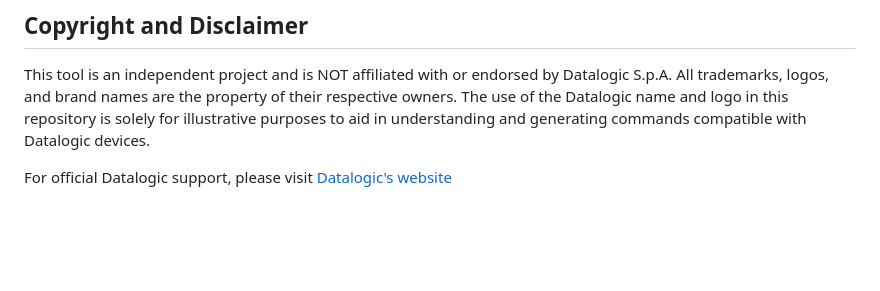
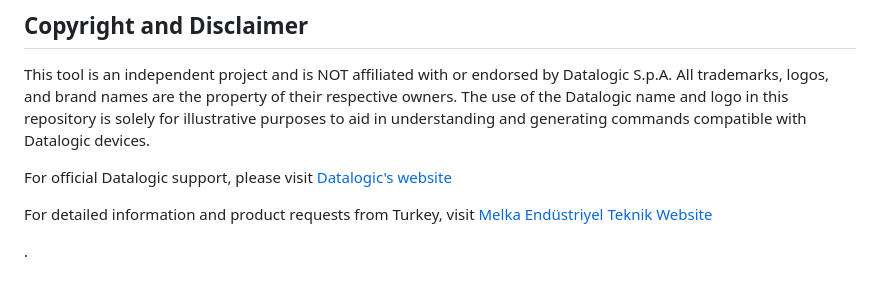
Before and after one commit to mgozkan/Datalogic-Laser-Command-Builder, a Markdown page: README.md, the part around the change. Rendered like a GitHub page; blank space fills up the shorter version.

```diff
--- a/README.md
+++ b/README.md
@@ -80,3 +80,8 @@ All trademarks, logos, and brand names are the property of their respective owne
 The use of the Datalogic name and logo in this repository is solely for illustrative purposes to aid in understanding and generating commands compatible with Datalogic devices.
 
 For official Datalogic support, please visit [Datalogic's website](https://www.datalogic.com/eng/index.html)
+
+For detailed information and product requests from Turkey, visit [Melka Endüstriyel Teknik Website](https://www.melkateknik.com)
+
+
+.
```
